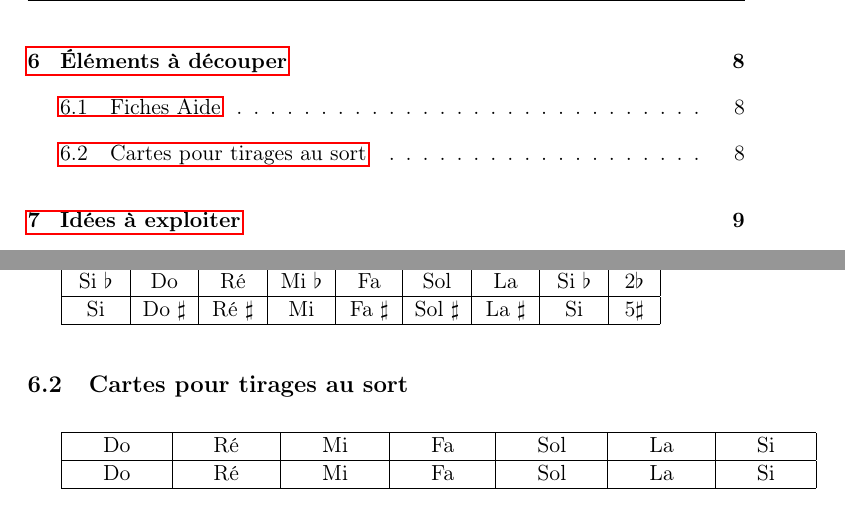
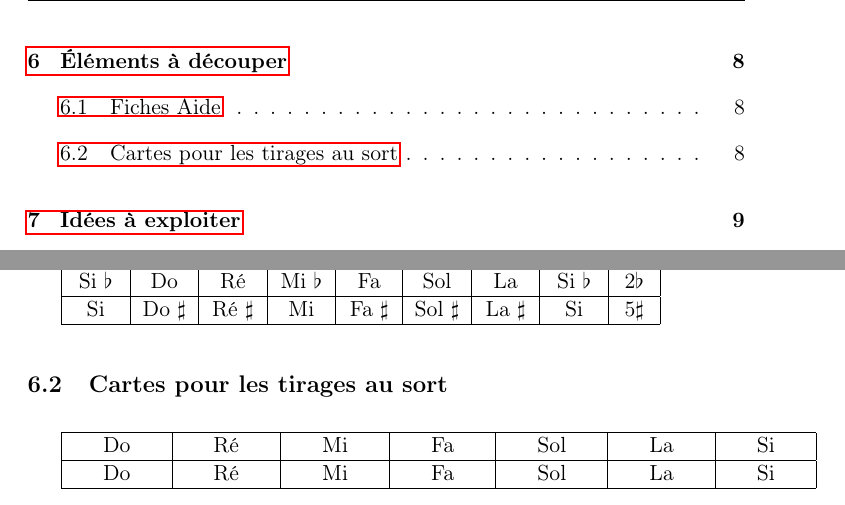
Before and after one commit to kapzik/kapzik, a LaTeX document (kapzik.tex): two parts of pages 2 and 8 of 9, joined at a grey line, cut so that both start at the same text. Compiled offline with pdfLaTeX.

Commit message:
Ajout d’un déterminant

```diff
--- a/kapzik.tex
+++ b/kapzik.tex
@@ -333,7 +333,7 @@ Par exemple, \QST{EXU} se prononce « échou ».
     \hline
 \end{tabular}
 
-\subsection{Cartes pour tirages au sort}
+\subsection{Cartes pour les tirages au sort}
 
 \begin{tabular}{ | *{7}{p{0.1cm}cp{0.1cm} |} }
     \hline
```
